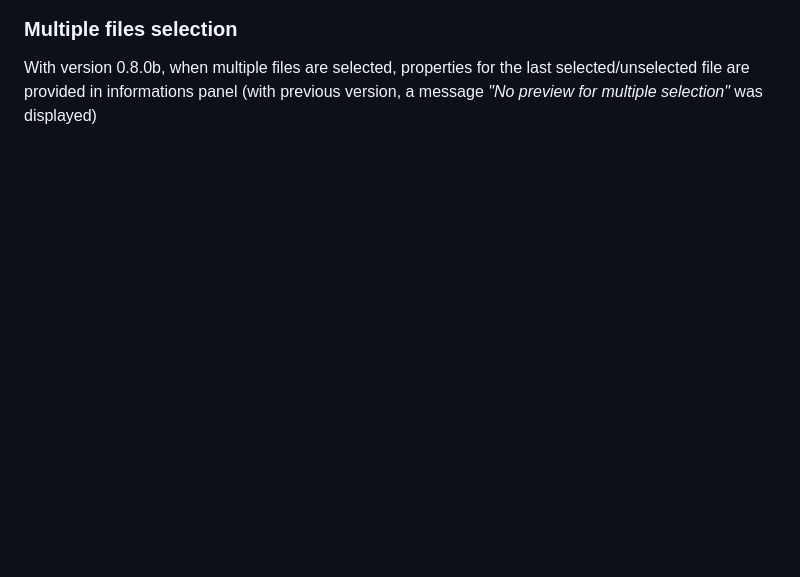
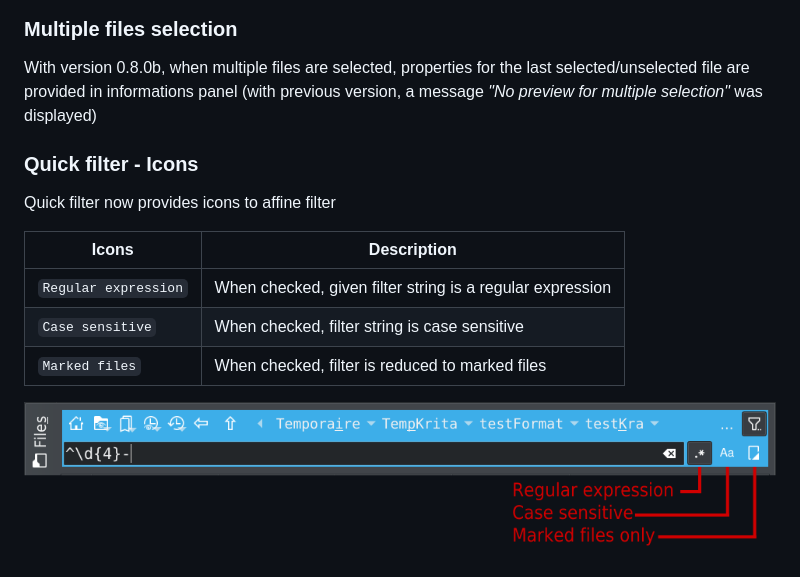
Before and after one commit to Grum999/BuliCommander, a Markdown page: releases-notes/RELEASE-0.8.0b.md, the part around the change. GitHub-like rendering; pictures changed too: screenshots/r0-8-0b_files-quickfilter-icons.png (added); blank space fills up the shorter version.

Commit message:
Release note
A quick filter icons

```diff
--- a/releases-notes/RELEASE-0.8.0b.md
+++ b/releases-notes/RELEASE-0.8.0b.md
@@ -62,3 +62,15 @@ Marked files are highlighted by a small triangle in bottom/right side
 
 ### Multiple files selection
 With version 0.8.0b, when multiple files are selected, properties for the last selected/unselected file are provided in informations panel (with previous version, a message _"No preview for multiple selection"_ was displayed)
+
+
+### Quick filter - Icons
+Quick filter now provides icons to affine filter
+
+| Icons | Description |
+| --- | --- |
+| `Regular expression` | When checked, given filter string is a regular expression |
+| `Case sensitive` | When checked, filter string is case sensitive |
+| `Marked files` | When checked, filter is reduced to marked files |
+
+![Quickfilter with regular expression mode active](./../screenshots/r0-8-0b_files-quickfilter-icons.png)
```
